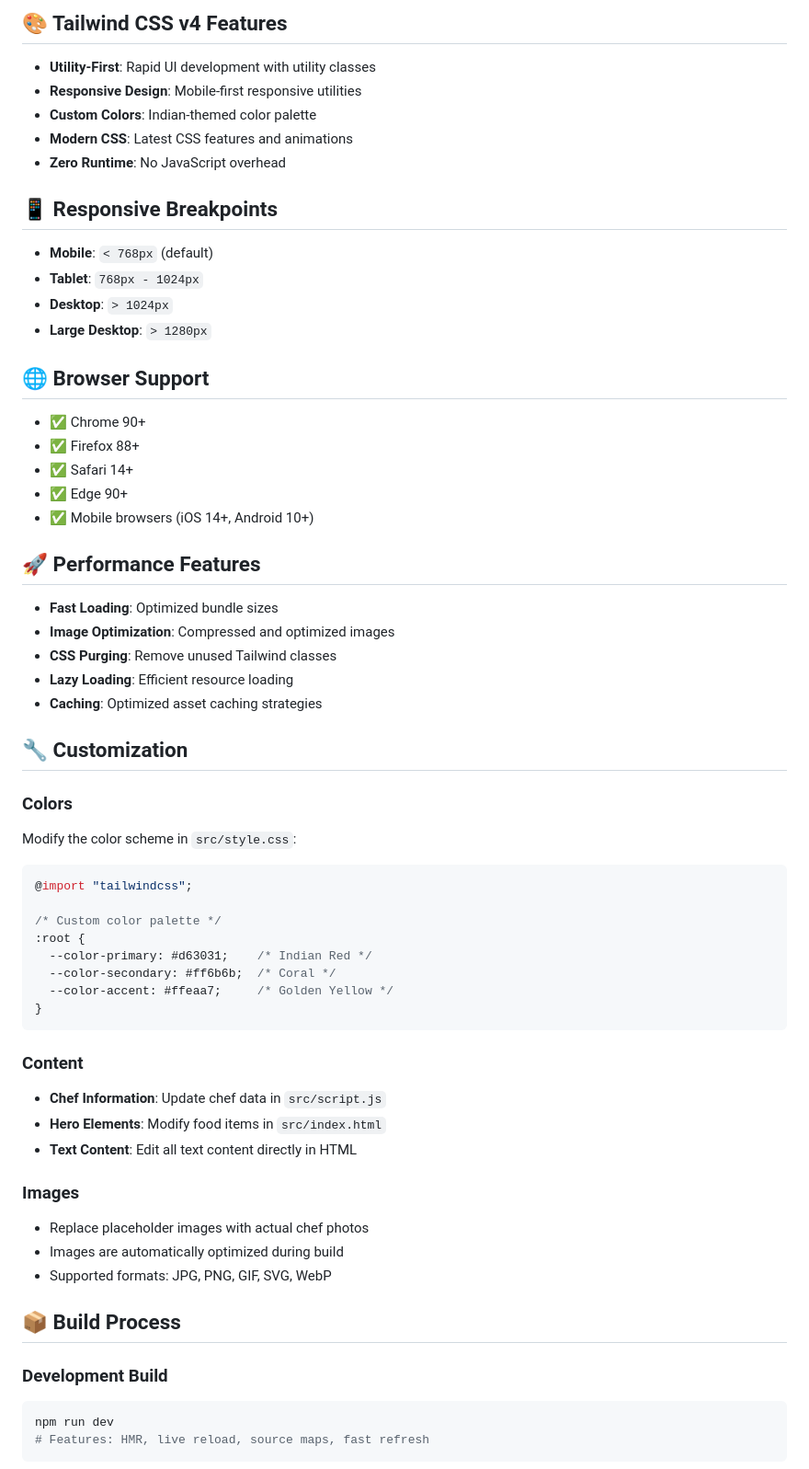
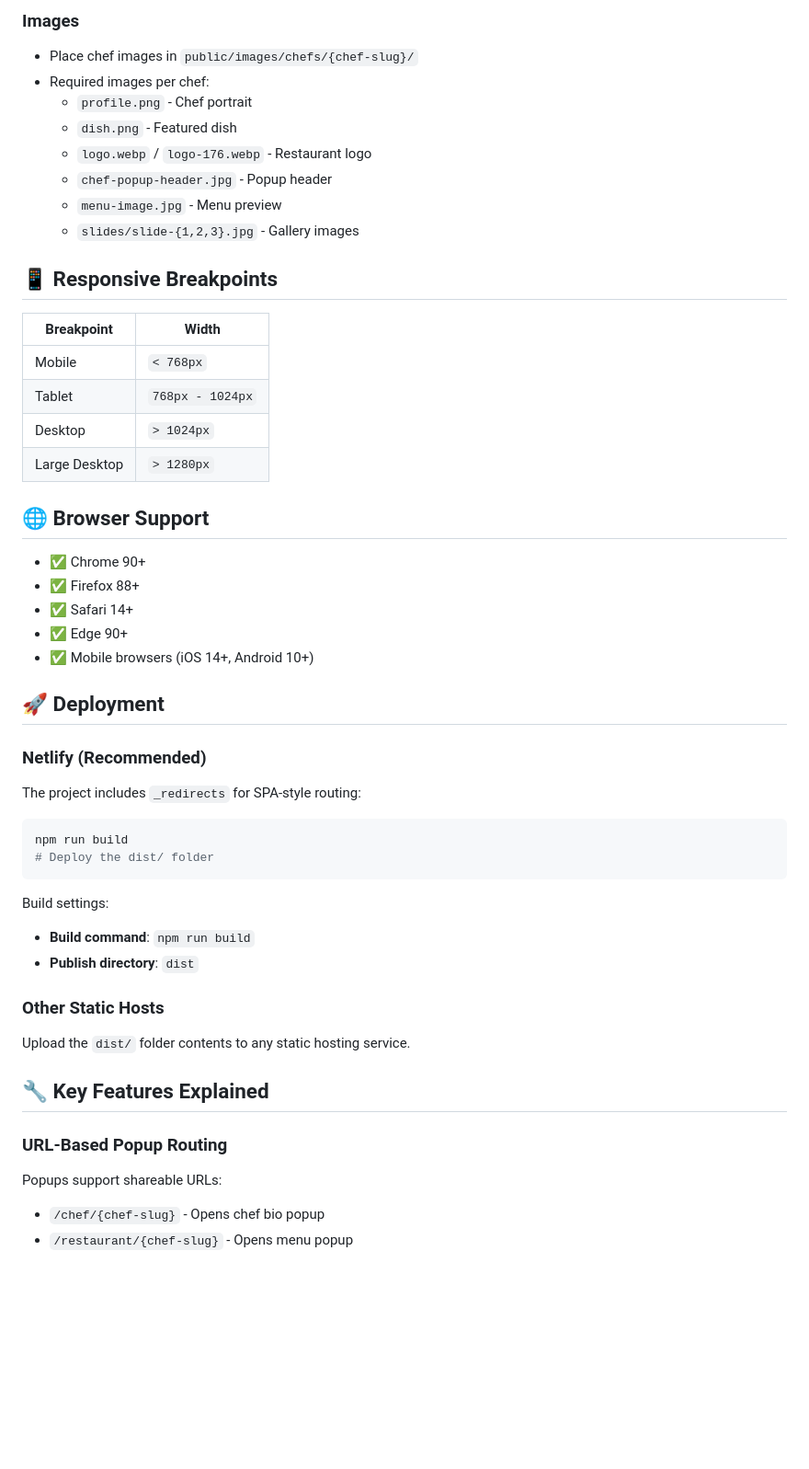
Before and after one commit to tungstenadvertising/indian-restaurant-week, a Markdown page: README.md, the part around one of its changes. Shown at 92% size. Rendered like a GitHub page; blank space fills up the shorter version.

````diff
--- a/README.md
+++ b/README.md
@@ -107,18 +135,22 @@ IndianRestaurantWeek/
 
-## 🎨 Tailwind CSS v4 Features
-
-- **Utility-First**: Rapid UI development with utility classes
-- **Responsive Design**: Mobile-first responsive utilities
-- **Custom Colors**: Indian-themed color palette
-- **Modern CSS**: Latest CSS features and animations
-- **Zero Runtime**: No JavaScript overhead
+### Images
+- Place chef images in `public/images/chefs/{chef-slug}/`
+- Required images per chef:
+  - `profile.png` - Chef portrait
+  - `dish.png` - Featured dish
+  - `logo.webp` / `logo-176.webp` - Restaurant logo
+  - `chef-popup-header.jpg` - Popup header
+  - `menu-image.jpg` - Menu preview
+  - `slides/slide-{1,2,3}.jpg` - Gallery images
 
 ## 📱 Responsive Breakpoints
 
-- **Mobile**: `< 768px` (default)
-- **Tablet**: `768px - 1024px`
-- **Desktop**: `> 1024px`
-- **Large Desktop**: `> 1280px`
+| Breakpoint | Width |
+|------------|-------|
+| Mobile | `< 768px` |
+| Tablet | `768px - 1024px` |
+| Desktop | `> 1024px` |
+| Large Desktop | `> 1280px` |
 
 ## 🌐 Browser Support
 
@@ -128,44 +160,27 @@ IndianRestaurantWeek/
 - ✅ Edge 90+
 - ✅ Mobile browsers (iOS 14+, Android 10+)
 
-## 🚀 Performance Features
+## 🚀 Deployment
 
-- **Fast Loading**: Optimized bundle sizes
-- **Image Optimization**: Compressed and optimized images
-- **CSS Purging**: Remove unused Tailwind classes
-- **Lazy Loading**: Efficient resource loading
-- **Caching**: Optimized asset caching strategies
+### Netlify (Recommended)
+The project includes `_redirects` for SPA-style routing:
 
-## 🔧 Customization
-
-### **Colors**
-Modify the color scheme in `src/style.css`:
-```css
-@import "tailwindcss";
-
-/* Custom color palette */
-:root {
-  --color-primary: #d63031;    /* Indian Red */
-  --color-secondary: #ff6b6b;  /* Coral */
-  --color-accent: #ffeaa7;     /* Golden Yellow */
-}
+```bash
+npm run build
+# Deploy the dist/ folder
 ```
 
-### **Content**
-- **Chef Information**: Update chef data in `src/script.js`
-- **Hero Elements**: Modify food items in `src/index.html`
-- **Text Content**: Edit all text content directly in HTML
+Build settings:
+- **Build command**: `npm run build`
+- **Publish directory**: `dist`
 
-### **Images**
-- Replace placeholder images with actual chef photos
-- Images are automatically optimized during build
-- Supported formats: JPG, PNG, GIF, SVG, WebP
+### Other Static Hosts
+Upload the `dist/` folder contents to any static hosting service.
 
-## 📦 Build Process
+## 🔧 Key Features Explained
 
-### **Development Build**
-```bash
-npm run dev
-# Features: HMR, live reload, source maps, fast refresh
-```
+### URL-Based Popup Routing
+Popups support shareable URLs:
+- `/chef/{chef-slug}` - Opens chef bio popup
+- `/restaurant/{chef-slug}` - Opens menu popup
 
````
Also changed, not shown: other parts of README.md (+117 -143 lines).
